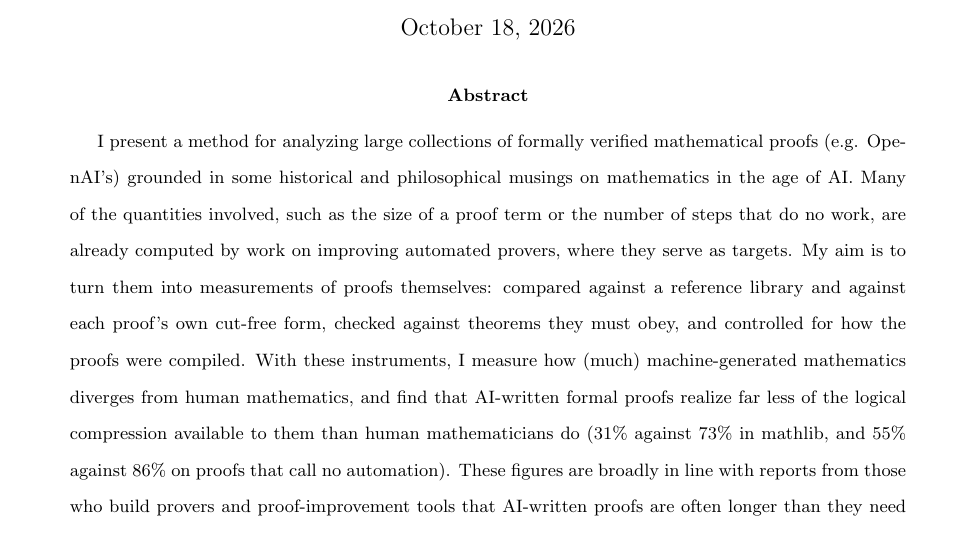
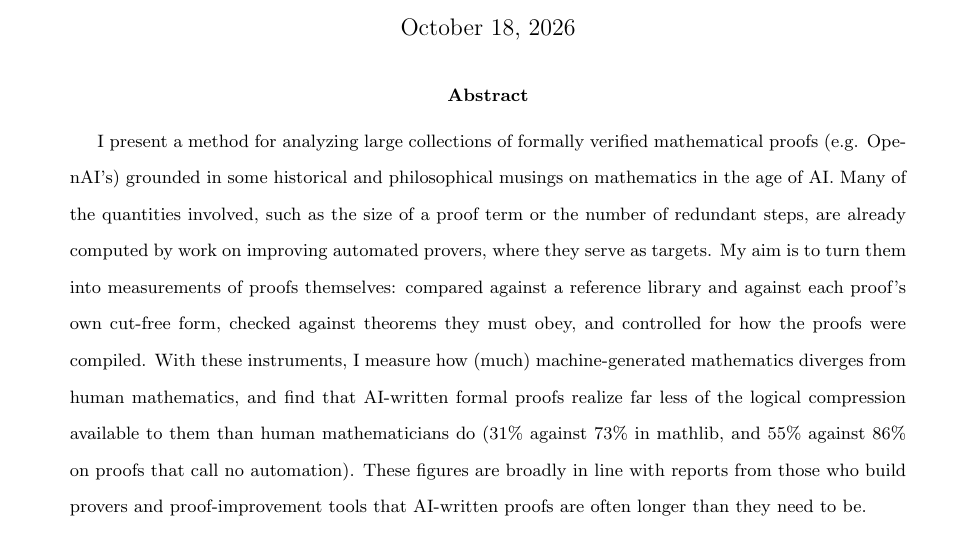
Before and after one commit to safsom/math-ai-projects, a LaTeX paper (report/report.tex): part of page 1 of 46, cut so that both start at the same text. Compiled offline with pdfLaTeX.

Commit message:
fixed typo

```diff
--- a/report/report.tex
+++ b/report/report.tex
@@ -19,7 +19,7 @@
 \begin{abstract}
     I present a method for analyzing large collections of formally verified mathematical proofs (e.g. OpenAI's) grounded in
     some historical and philosophical musings on mathematics in the age of AI. Many of the quantities involved, such as
-    the size of a proof term or the number of steps that do no work, are already computed by work on improving
+    the size of a proof term or the number of redundant steps, are already computed by work on improving
     automated provers, where they serve as targets. My aim is to turn them into measurements of proofs themselves:
     compared against a reference library and against each proof's own cut-free form, checked against theorems they
     must obey, and controlled for how the proofs were compiled. With these instruments, I measure how (much)
```
Also changed, not shown: report/report.pdf.
